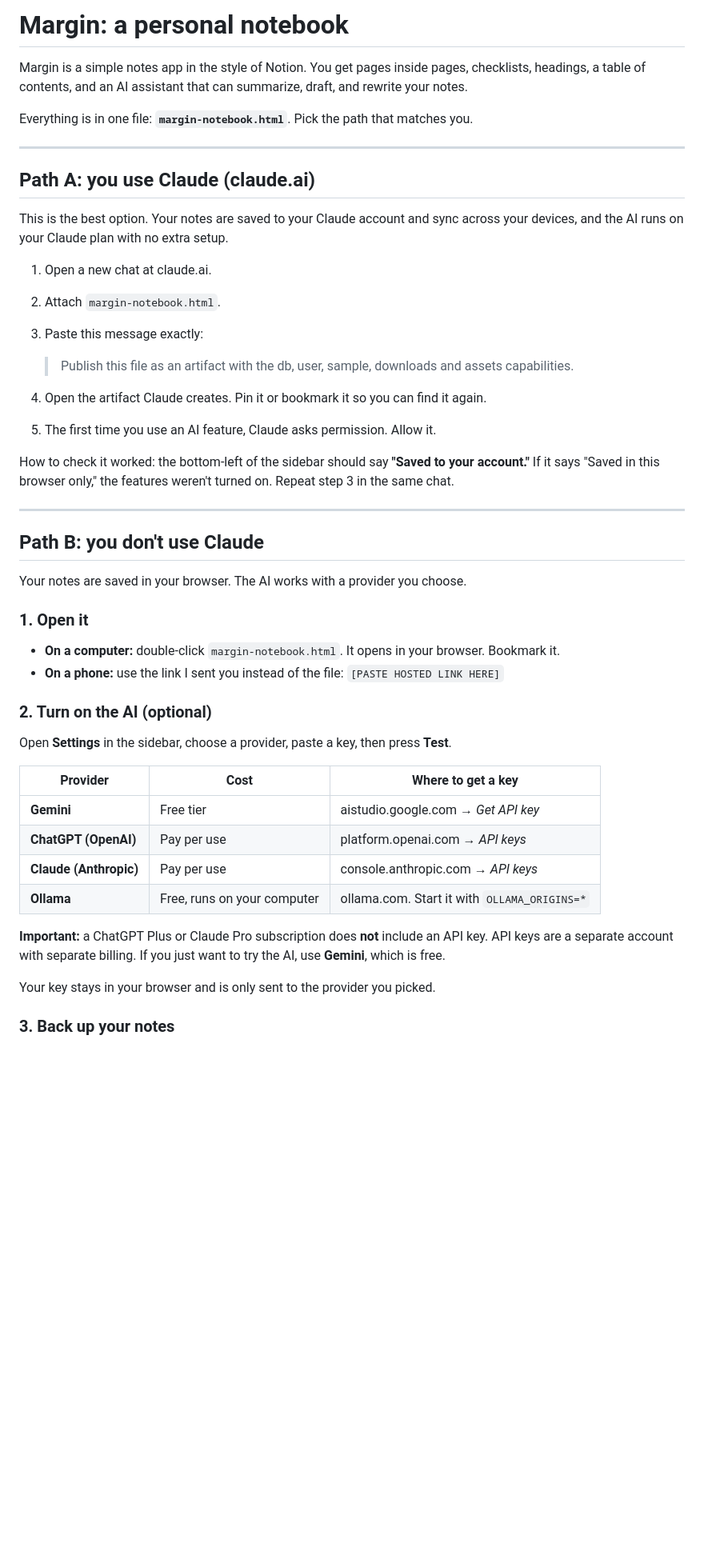
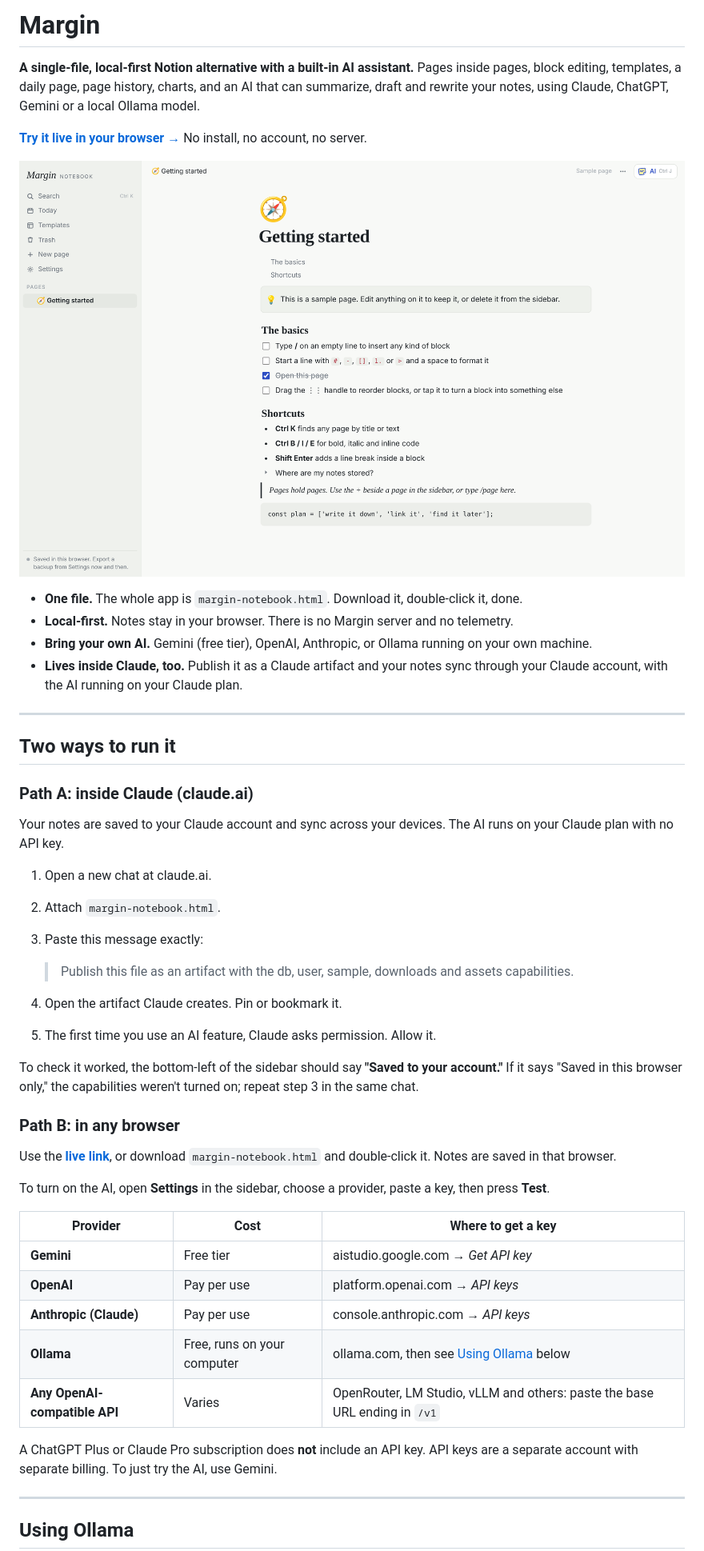
Before and after one commit to ArukalaHimateja/Margin, a Markdown page: README.md, the part around one of its changes. Shown at 80% size. Rendered like a GitHub page; pictures changed too: docs/screenshot.png (added); blank space fills up the shorter version.

```diff
--- a/README.md
+++ b/README.md
@@ -1,14 +1,23 @@
-# Margin: a personal notebook
+# Margin
 
-Margin is a simple notes app in the style of Notion. You get pages inside pages, checklists, headings, a table of contents, and an AI assistant that can summarize, draft, and rewrite your notes.
+**A single-file, local-first Notion alternative with a built-in AI assistant.** Pages inside pages, block editing, templates, a daily page, page history, charts, and an AI that can summarize, draft and rewrite your notes, using Claude, ChatGPT, Gemini or a local Ollama model.
 
-Everything is in one file: **`margin-notebook.html`**. Pick the path that matches you.
+**[Try it live in your browser →](https://arukalahimateja.github.io/Margin/)** No install, no account, no server.
+
+![Margin: a page with nested headings, to-dos and the block sidebar](docs/screenshot.png)
+
+- **One file.** The whole app is `margin-notebook.html`. Download it, double-click it, done.
+- **Local-first.** Notes stay in your browser. There is no Margin server and no telemetry.
+- **Bring your own AI.** Gemini (free tier), OpenAI, Anthropic, or Ollama running on your own machine.
+- **Lives inside Claude, too.** Publish it as a Claude artifact and your notes sync through your Claude account, with the AI running on your Claude plan.
 
 ---
 
-## Path A: you use Claude (claude.ai)
+## Two ways to run it
 
-This is the best option. Your notes are saved to your Claude account and sync across your devices, and the AI runs on your Claude plan with no extra setup.
+### Path A: inside Claude (claude.ai)
+
+Your notes are saved to your Claude account and sync across your devices. The AI runs on your Claude plan with no API key.
 
 1. Open a new chat at claude.ai.
 2. Attach `margin-notebook.html`.
@@ -16,36 +25,28 @@ This is the best option. Your notes are saved to your Claude account and sync ac
 
    > Publish this file as an artifact with the db, user, sample, downloads and assets capabilities.
 
-4. Open the artifact Claude creates. Pin it or bookmark it so you can find it again.
+4. Open the artifact Claude creates. Pin or bookmark it.
 5. The first time you use an AI feature, Claude asks permission. Allow it.
 
-How to check it worked: the bottom-left of the sidebar should say **"Saved to your account."** If it says "Saved in this browser only," the features weren't turned on. Repeat step 3 in the same chat.
+To check it worked, the bottom-left of the sidebar should say **"Saved to your account."** If it says "Saved in this browser only," the capabilities weren't turned on; repeat step 3 in the same chat.
 
----
+### Path B: in any browser
 
-## Path B: you don't use Claude
+Use the **[live link](https://arukalahimateja.github.io/Margin/)**, or download `margin-notebook.html` and double-click it. Notes are saved in that browser.
 
-Your notes are saved in your browser. The AI works with a provider you choose.
-
-### 1. Open it
-
-- **On a computer:** double-click `margin-notebook.html`. It opens in your browser. Bookmark it.
-- **On a phone:** use the link I sent you instead of the file: `[PASTE HOSTED LINK HERE]`
-
-### 2. Turn on the AI (optional)
-
-Open **Settings** in the sidebar, choose a provider, paste a key, then press **Test**.
+To turn on the AI, open **Settings** in the sidebar, choose a provider, paste a key, then press **Test**.
 
 | Provider | Cost | Where to get a key |
 |---|---|---|
 | **Gemini** | Free tier | aistudio.google.com → *Get API key* |
-| **ChatGPT (OpenAI)** | Pay per use | platform.openai.com → *API keys* |
-| **Claude (Anthropic)** | Pay per use | console.anthropic.com → *API keys* |
-| **Ollama** | Free, runs on your computer | ollama.com. Start it with `OLLAMA_ORIGINS=*` |
+| **OpenAI** | Pay per use | platform.openai.com → *API keys* |
+| **Anthropic (Claude)** | Pay per use | console.anthropic.com → *API keys* |
+| **Ollama** | Free, runs on your computer | ollama.com, then see [Using Ollama](#using-ollama) below |
+| **Any OpenAI-compatible API** | Varies | OpenRouter, LM Studio, vLLM and others: paste the base URL ending in `/v1` |
 
-**Important:** a ChatGPT Plus or Claude Pro subscription does **not** include an API key. API keys are a separate account with separate billing. If you just want to try the AI, use **Gemini**, which is free.
+A ChatGPT Plus or Claude Pro subscription does **not** include an API key. API keys are a separate account with separate billing. To just try the AI, use Gemini.
 
-Your key stays in your browser and is only sent to the provider you picked.
+---
 
-### 3. Back up your notes
+## Using Ollama
 
```
Also changed, not shown: other parts of README.md (+55 -9 lines), skills/margin-add/SKILL.md (added, +66 -0 lines), 3 other files.
